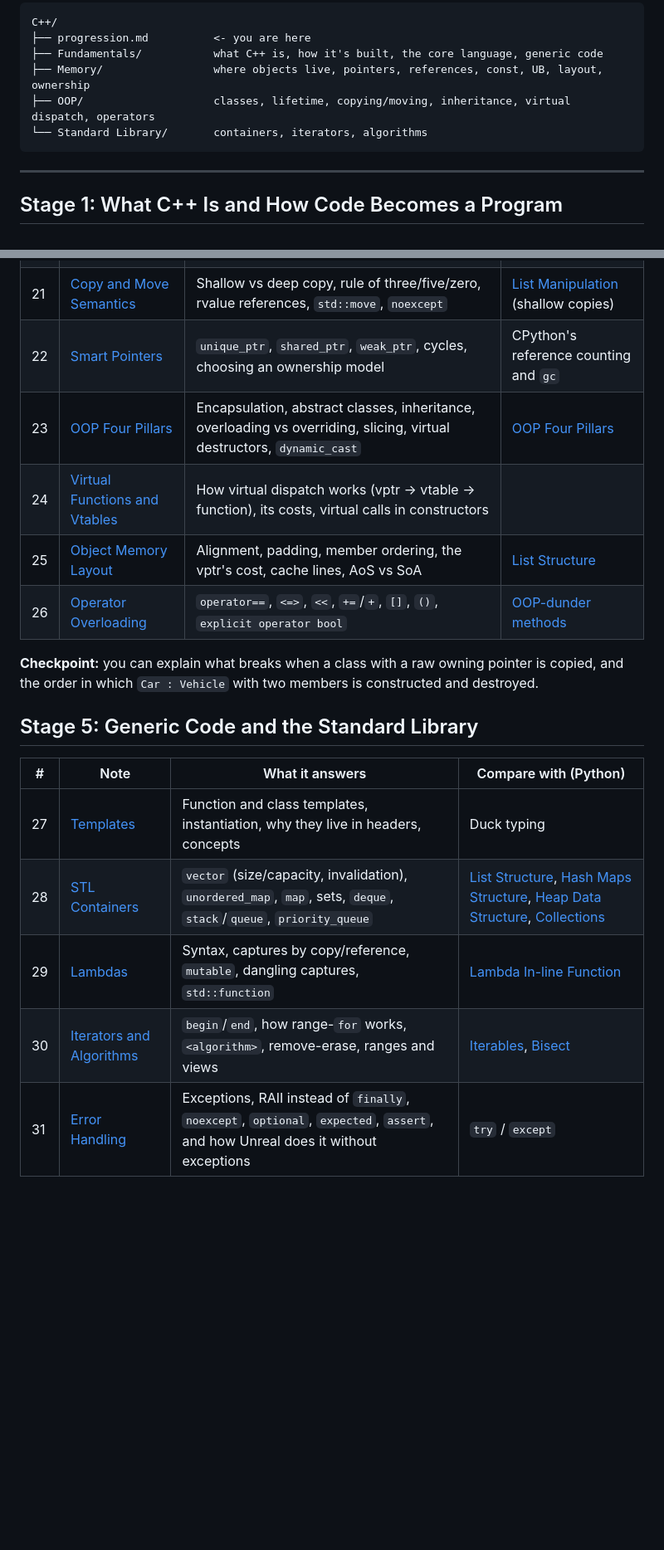
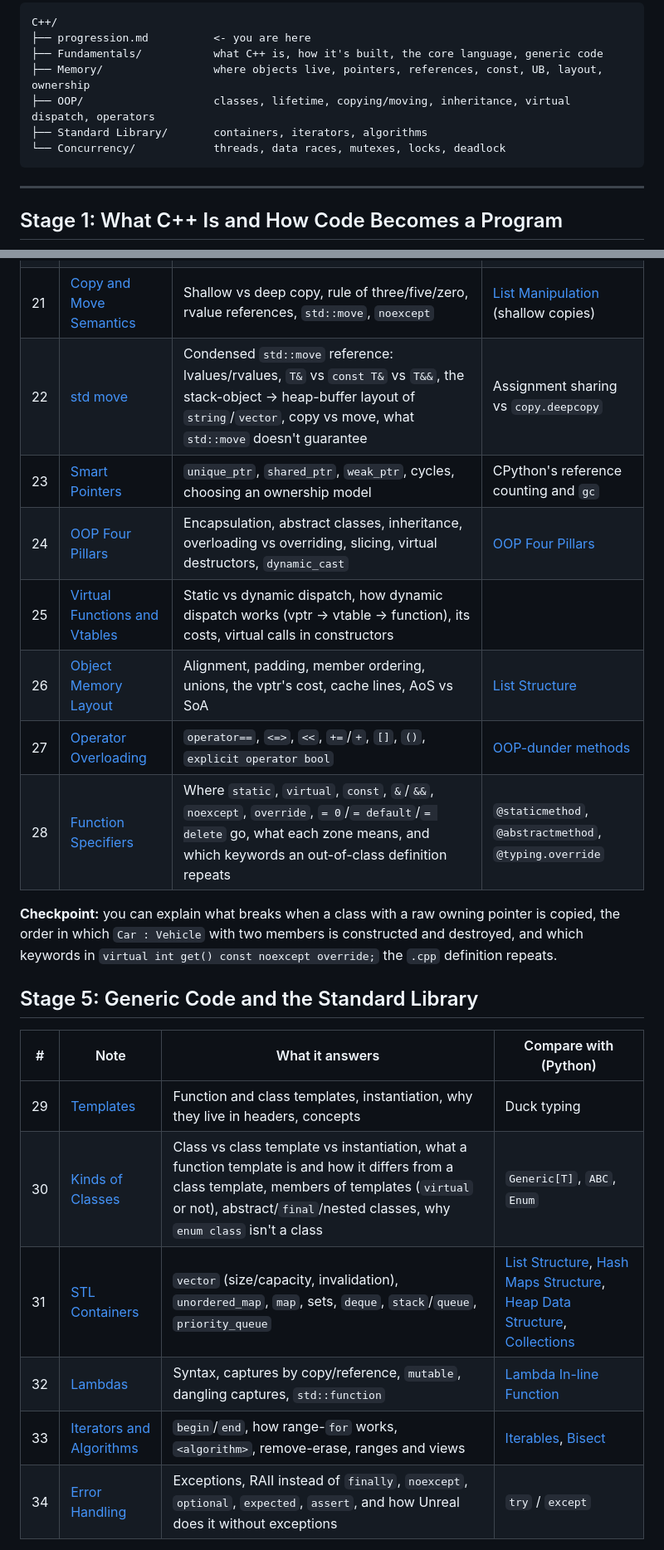
Before and after one commit to anupreetsingh/Archives, a Markdown page: DSA/C++/progression.md, 2 parts joined by grey strips. Shown at 83% size. Drawn GitHub-style; blank space fills up the shorter version.

Commit message:
Add new notes and Concurrency stage to C++ progression

````diff
--- a/DSA/C++/progression.md
+++ b/DSA/C++/progression.md
@@ -10,7 +10,8 @@ C++/
 ├── Fundamentals/           what C++ is, how it's built, the core language, generic code
 ├── Memory/                 where objects live, pointers, references, const, UB, layout, ownership
 ├── OOP/                    classes, lifetime, copying/moving, inheritance, virtual dispatch, operators
-└── Standard Library/       containers, iterators, algorithms
+├── Standard Library/       containers, iterators, algorithms
+└── Concurrency/            threads, data races, mutexes, locks, deadlock
 ```
 
 ---
@@ -69,21 +70,24 @@ Classes in C++ are built around **lifetime**: constructors, destructors, copying
 | 19 | [Classes and Objects](<OOP/Classes and Objects.md>) | Members, `this`, access control, constructors and initializer lists, static members | [OOP-Self](<../Python/OOP/OOP-Self .md>) |
 | 20 | [Object Lifetime and RAII](<OOP/Object Lifetime and RAII.md>) | Destructors, construction/destruction order, RAII, stack unwinding | `with` statements, `__del__` |
 | 21 | [Copy and Move Semantics](<OOP/Copy and Move Semantics.md>) | Shallow vs deep copy, rule of three/five/zero, rvalue references, `std::move`, `noexcept` | [List Manipulation](<../Python/Fundamentals/List Manipulation.md#listcopy>) (shallow copies) |
-| 22 | [Smart Pointers](<Memory/Smart Pointers.md>) | `unique_ptr`, `shared_ptr`, `weak_ptr`, cycles, choosing an ownership model | CPython's reference counting and `gc` |
-| 23 | [OOP Four Pillars](<OOP/OOP Four Pillars.md>) | Encapsulation, abstract classes, inheritance, overloading vs overriding, slicing, virtual destructors, `dynamic_cast` | [OOP Four Pillars](<../Python/OOP/OOP Four Pillars.md>) |
-| 24 | [Virtual Functions and Vtables](<OOP/Virtual Functions and Vtables.md>) | How virtual dispatch works (vptr → vtable → function), its costs, virtual calls in constructors | |
-| 25 | [Object Memory Layout](<Memory/Object Memory Layout.md>) | Alignment, padding, member ordering, the vptr's cost, cache lines, AoS vs SoA | [List Structure](<../Python/Fundamentals/List Structure.md>) |
-| 26 | [Operator Overloading](<OOP/Operator Overloading.md>) | `operator==`, `<=>`, `<<`, `+=`/`+`, `[]`, `()`, `explicit operator bool` | [OOP-dunder methods](<../Python/OOP/OOP-dunder methods.md>) |
+| 22 | [std move](<Memory/std move.md>) | Condensed `std::move` reference: lvalues/rvalues, `T&` vs `const T&` vs `T&&`, the stack-object → heap-buffer layout of `string`/`vector`, copy vs move, what `std::move` doesn't guarantee | Assignment sharing vs `copy.deepcopy` |
+| 23 | [Smart Pointers](<Memory/Smart Pointers.md>) | `unique_ptr`, `shared_ptr`, `weak_ptr`, cycles, choosing an ownership model | CPython's reference counting and `gc` |
+| 24 | [OOP Four Pillars](<OOP/OOP Four Pillars.md>) | Encapsulation, abstract classes, inheritance, overloading vs overriding, slicing, virtual destructors, `dynamic_cast` | [OOP Four Pillars](<../Python/OOP/OOP Four Pillars.md>) |
+| 25 | [Virtual Functions and Vtables](<OOP/Virtual Functions and Vtables.md>) | Static vs dynamic dispatch, how dynamic dispatch works (vptr → vtable → function), its costs, virtual calls in constructors | |
+| 26 | [Object Memory Layout](<Memory/Object Memory Layout.md>) | Alignment, padding, member ordering, unions, the vptr's cost, cache lines, AoS vs SoA | [List Structure](<../Python/Fundamentals/List Structure.md>) |
+| 27 | [Operator Overloading](<OOP/Operator Overloading.md>) | `operator==`, `<=>`, `<<`, `+=`/`+`, `[]`, `()`, `explicit operator bool` | [OOP-dunder methods](<../Python/OOP/OOP-dunder methods.md>) |
+| 28 | [Function Specifiers](<OOP/Function Specifiers.md>) | Where `static`, `virtual`, `const`, `&`/`&&`, `noexcept`, `override`, `= 0`/`= default`/`= delete` go, what each zone means, and which keywords an out-of-class definition repeats | `@staticmethod`, `@abstractmethod`, `@typing.override` |
 
-**Checkpoint:** you can explain what breaks when a class with a raw owning pointer is copied, and the order in which `Car : Vehicle` with two members is constructed and destroyed.
+**Checkpoint:** you can explain what breaks when a class with a raw owning pointer is copied, the order in which `Car : Vehicle` with two members is constructed and destroyed, and which keywords in `virtual int get() const noexcept override;` the `.cpp` definition repeats.
 
 ## Stage 5: Generic Code and the Standard Library
 
 | # | Note | What it answers | Compare with (Python) |
 |---|---|---|---|
-| 27 | [Templates](<Fundamentals/Templates.md>) | Function and class templates, instantiation, why they live in headers, concepts | Duck typing |
-| 28 | [STL Containers](<Standard Library/STL Containers.md>) | `vector` (size/capacity, invalidation), `unordered_map`, `map`, sets, `deque`, `stack`/`queue`, `priority_queue` | [List Structure](<../Python/Fundamentals/List Structure.md>), [Hash Maps Structure](<../Python/Fundamentals/Hash Maps Structure.md>), [Heap Data Structure](<../Python/Fundamentals/Heap Data Structure.md>), [Collections](<../Python/Standard Library/Collections.md>) |
-| 29 | [Lambdas](<Fundamentals/Lambdas.md>) | Syntax, captures by copy/reference, `mutable`, dangling captures, `std::function` | [Lambda In-line Function](<../Python/Fundamentals/Lambda In-line Fucntion.md>) |
-| 30 | [Iterators and Algorithms](<Standard Library/Iterators and Algorithms.md>) | `begin`/`end`, how range-`for` works, `<algorithm>`, remove-erase, ranges and views | [Iterables](<../Python/Fundamentals/Iterables.md>), [Bisect](<../Python/Standard Library/Bisect.md>) |
-| 31 | [Error Handling](<Fundamentals/Error Handling.md>) | Exceptions, RAII instead of `finally`, `noexcept`, `optional`, `expected`, `assert`, and how Unreal does it without exceptions | `try` / `except` |
+| 29 | [Templates](<Fundamentals/Templates.md>) | Function and class templates, instantiation, why they live in headers, concepts | Duck typing |
+| 30 | [Kinds of Classes](<OOP/Kinds of Classes.md>) | Class vs class template vs instantiation, what a function template is and how it differs from a class template, members of templates (`virtual` or not), abstract/`final`/nested classes, why `enum class` isn't a class | `Generic[T]`, `ABC`, `Enum` |
+| 31 | [STL Containers](<Standard Library/STL Containers.md>) | `vector` (size/capacity, invalidation), `unordered_map`, `map`, sets, `deque`, `stack`/`queue`, `priority_queue` | [List Structure](<../Python/Fundamentals/List Structure.md>), [Hash Maps Structure](<../Python/Fundamentals/Hash Maps Structure.md>), [Heap Data Structure](<../Python/Fundamentals/Heap Data Structure.md>), [Collections](<../Python/Standard Library/Collections.md>) |
+| 32 | [Lambdas](<Fundamentals/Lambdas.md>) | Syntax, captures by copy/reference, `mutable`, dangling captures, `std::function` | [Lambda In-line Function](<../Python/Fundamentals/Lambda In-line Fucntion.md>) |
+| 33 | [Iterators and Algorithms](<Standard Library/Iterators and Algorithms.md>) | `begin`/`end`, how range-`for` works, `<algorithm>`, remove-erase, ranges and views | [Iterables](<../Python/Fundamentals/Iterables.md>), [Bisect](<../Python/Standard Library/Bisect.md>) |
+| 34 | [Error Handling](<Fundamentals/Error Handling.md>) | Exceptions, RAII instead of `finally`, `noexcept`, `optional`, `expected`, `assert`, and how Unreal does it without exceptions | `try` / `except` |
 
````
Also changed, not shown: other parts of DSA/C++/progression.md (+14 -4 lines).
